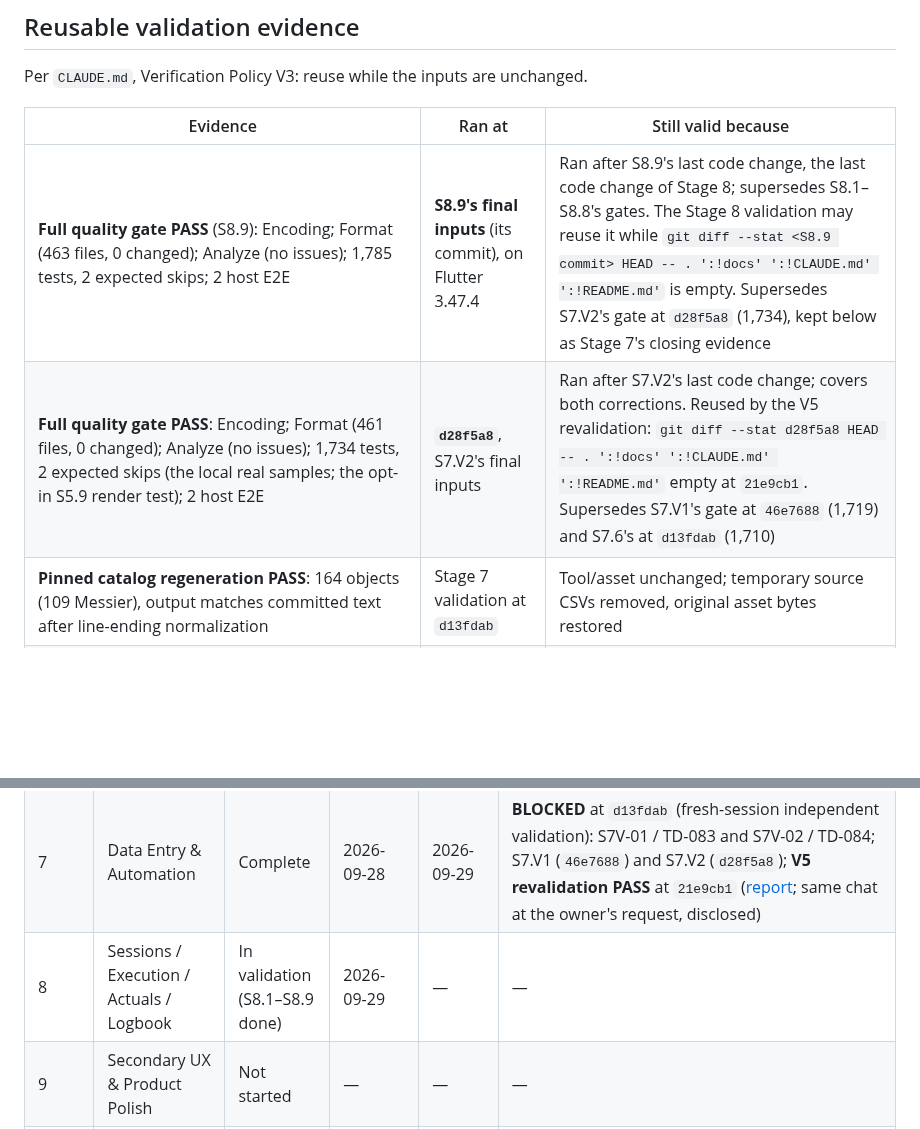
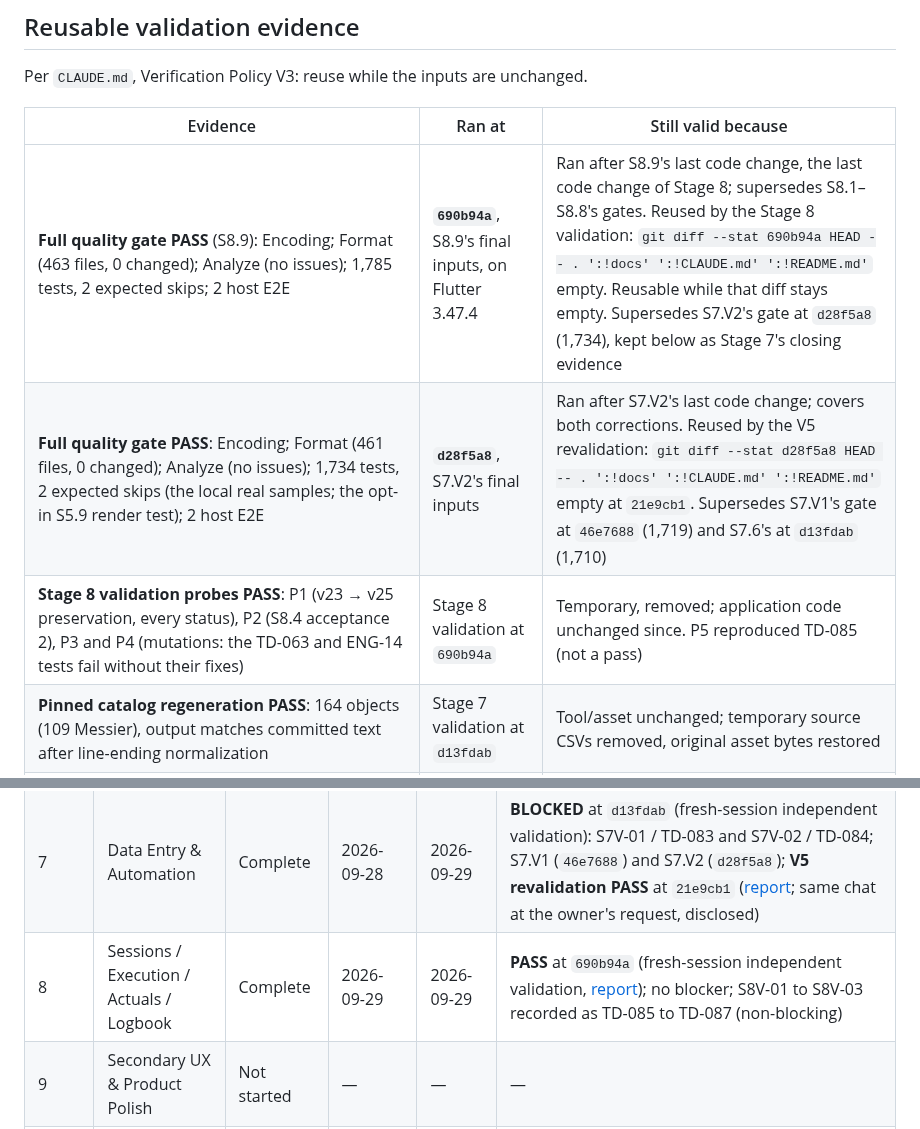
Before and after one commit to Buffur/Astro-Planner, a Markdown page: docs/refinement/PROGRESS.md, 2 parts joined by grey strips. Drawn GitHub-style; blank space fills up the shorter version.

```diff
--- a/docs/refinement/PROGRESS.md
+++ b/docs/refinement/PROGRESS.md
@@ -192,8 +206,9 @@ Per `CLAUDE.md`, Verification Policy V3: reuse while the inputs are unchanged.
 
 | Evidence | Ran at | Still valid because |
 | --- | --- | --- |
-| **Full quality gate PASS** (S8.9): Encoding; Format (463 files, 0 changed); Analyze (no issues); 1,785 tests, 2 expected skips; 2 host E2E | **S8.9's final inputs** (its commit), on Flutter 3.47.4 | Ran after S8.9's last code change, the last code change of Stage 8; supersedes S8.1–S8.8's gates. The Stage 8 validation may reuse it while `git diff --stat <S8.9 commit> HEAD -- . ':!docs' ':!CLAUDE.md' ':!README.md'` is empty. Supersedes S7.V2's gate at `d28f5a8` (1,734), kept below as Stage 7's closing evidence |
+| **Full quality gate PASS** (S8.9): Encoding; Format (463 files, 0 changed); Analyze (no issues); 1,785 tests, 2 expected skips; 2 host E2E | **`690b94a`**, S8.9's final inputs, on Flutter 3.47.4 | Ran after S8.9's last code change, the last code change of Stage 8; supersedes S8.1–S8.8's gates. Reused by the Stage 8 validation: `git diff --stat 690b94a HEAD -- . ':!docs' ':!CLAUDE.md' ':!README.md'` empty. Reusable while that diff stays empty. Supersedes S7.V2's gate at `d28f5a8` (1,734), kept below as Stage 7's closing evidence |
 | **Full quality gate PASS**: Encoding; Format (461 files, 0 changed); Analyze (no issues); 1,734 tests, 2 expected skips (the local real samples; the opt-in S5.9 render test); 2 host E2E | **`d28f5a8`**, S7.V2's final inputs | Ran after S7.V2's last code change; covers both corrections. Reused by the V5 revalidation: `git diff --stat d28f5a8 HEAD -- . ':!docs' ':!CLAUDE.md' ':!README.md'` empty at `21e9cb1`. Supersedes S7.V1's gate at `46e7688` (1,719) and S7.6's at `d13fdab` (1,710) |
+| **Stage 8 validation probes PASS**: P1 (v23 → v25 preservation, every status), P2 (S8.4 acceptance 2), P3 and P4 (mutations: the TD-063 and ENG-14 tests fail without their fixes) | Stage 8 validation at `690b94a` | Temporary, removed; application code unchanged since. P5 reproduced TD-085 (not a pass) |
 | **Pinned catalog regeneration PASS**: 164 objects (109 Messier), output matches committed text after line-ending normalization | Stage 7 validation at `d13fdab` | Tool/asset unchanged; temporary source CSVs removed, original asset bytes restored |
 | **Six Stage 7 probes PASS** (FAIL at `d13fdab`): the two patches applied unchanged to the `099531b` test files, run against the corrected `lib/` | V5 revalidation at `21e9cb1` | Application code unchanged since `d28f5a8`; the same cases are committed tests in the gate above. Six fresh probes (V5-P1..P6) also PASS; temporary, removed |
 | Local real-sample metadata test PASS (DNG, JPEG, HEIC) | After S3.V4 (`2447962`) | Metadata code unchanged since; environment-dependent (the owner's sample folder) |
@@ -214,7 +229,7 @@ Vocabulary: Not started · Planning · In progress · In validation · Complete.
 | 5 | Design System Foundation | Complete | 2026-09-27 | 2026-09-27 | **FAIL** at `8a6c5d8` on one narrow blocker, S5V-01; S5.V1 (`178acbe`); **revalidation PASS** at `178acbe` ([report](STAGE_5_VALIDATION.md); same chat at the owner's request, disclosed) |
 | 6 | Core Planner Redesign | Complete | 2026-09-27 | 2026-09-28 | **BLOCKED** at `6b50369` on one blocker, S6V-01 / TD-082; S6.V1 (`da4c53d`); **V5 revalidation PASS** at `da4c53d` ([report](STAGE_6_VALIDATION.md); same chat at the owner's request, disclosed). S6.E UNVERIFIED, a gap the owner accepted |
 | 7 | Data Entry & Automation | Complete | 2026-09-28 | 2026-09-29 | **BLOCKED** at `d13fdab` (fresh-session independent validation): S7V-01 / TD-083 and S7V-02 / TD-084; S7.V1 (`46e7688`) and S7.V2 (`d28f5a8`); **V5 revalidation PASS** at `21e9cb1` ([report](STAGE_7_VALIDATION.md); same chat at the owner's request, disclosed) |
-| 8 | Sessions / Execution / Actuals / Logbook | In validation (S8.1–S8.9 done) | 2026-09-29 | — | — |
+| 8 | Sessions / Execution / Actuals / Logbook | Complete | 2026-09-29 | 2026-09-29 | **PASS** at `690b94a` (fresh-session independent validation, [report](STAGE_8_VALIDATION.md)); no blocker; S8V-01 to S8V-03 recorded as TD-085 to TD-087 (non-blocking) |
 | 9 | Secondary UX & Product Polish | Not started | — | — | — |
 | 10 | Performance & Application Size | Not started | — | — | — |
 | 11 | Full Validation & Beta Readiness | Not started | — | — | — |
```
Also changed, not shown: other parts of docs/refinement/PROGRESS.md (+28 -12 lines), docs/TECH_DEBT.md (+4 -0 lines), docs/refinement/STAGE_8_VALIDATION.md (added, +136 -0 lines).
